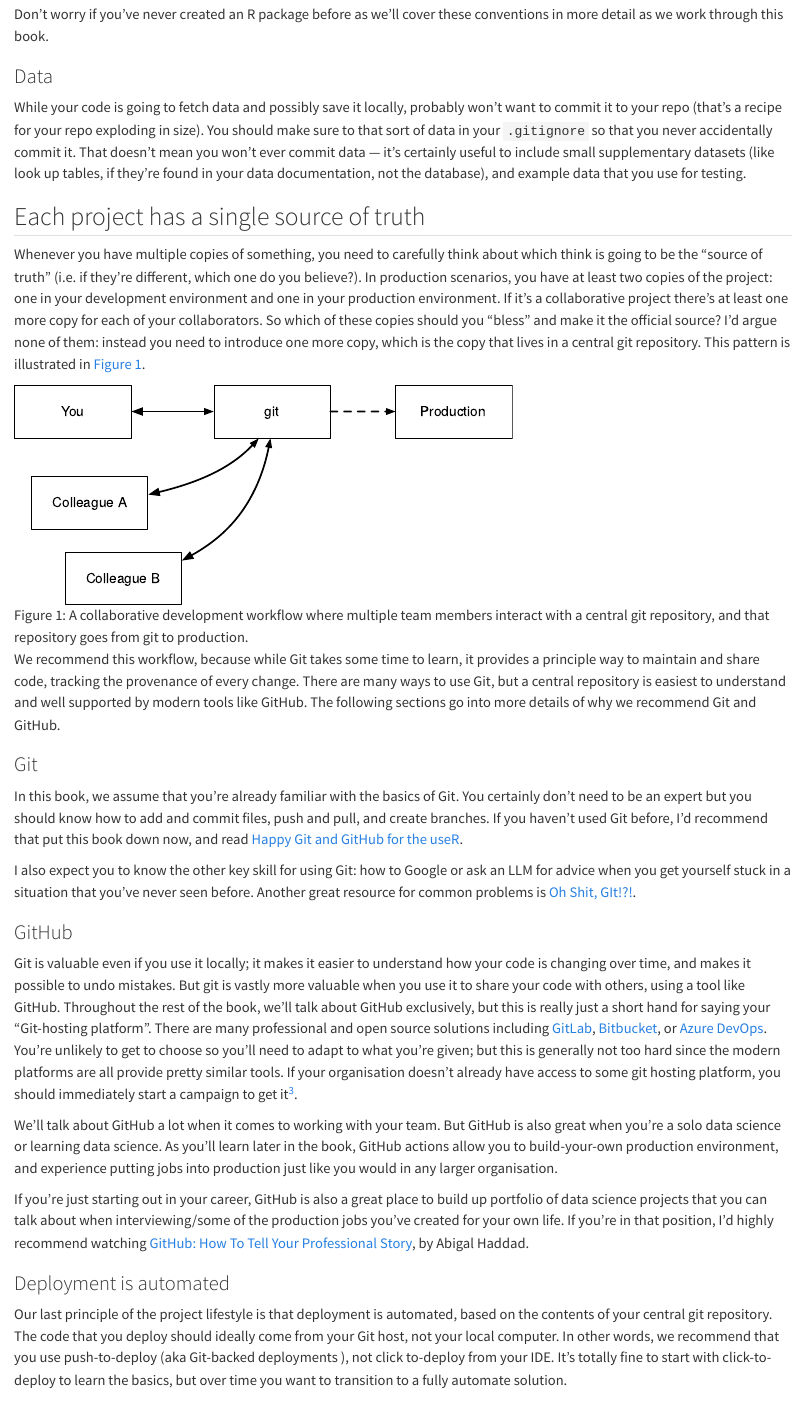
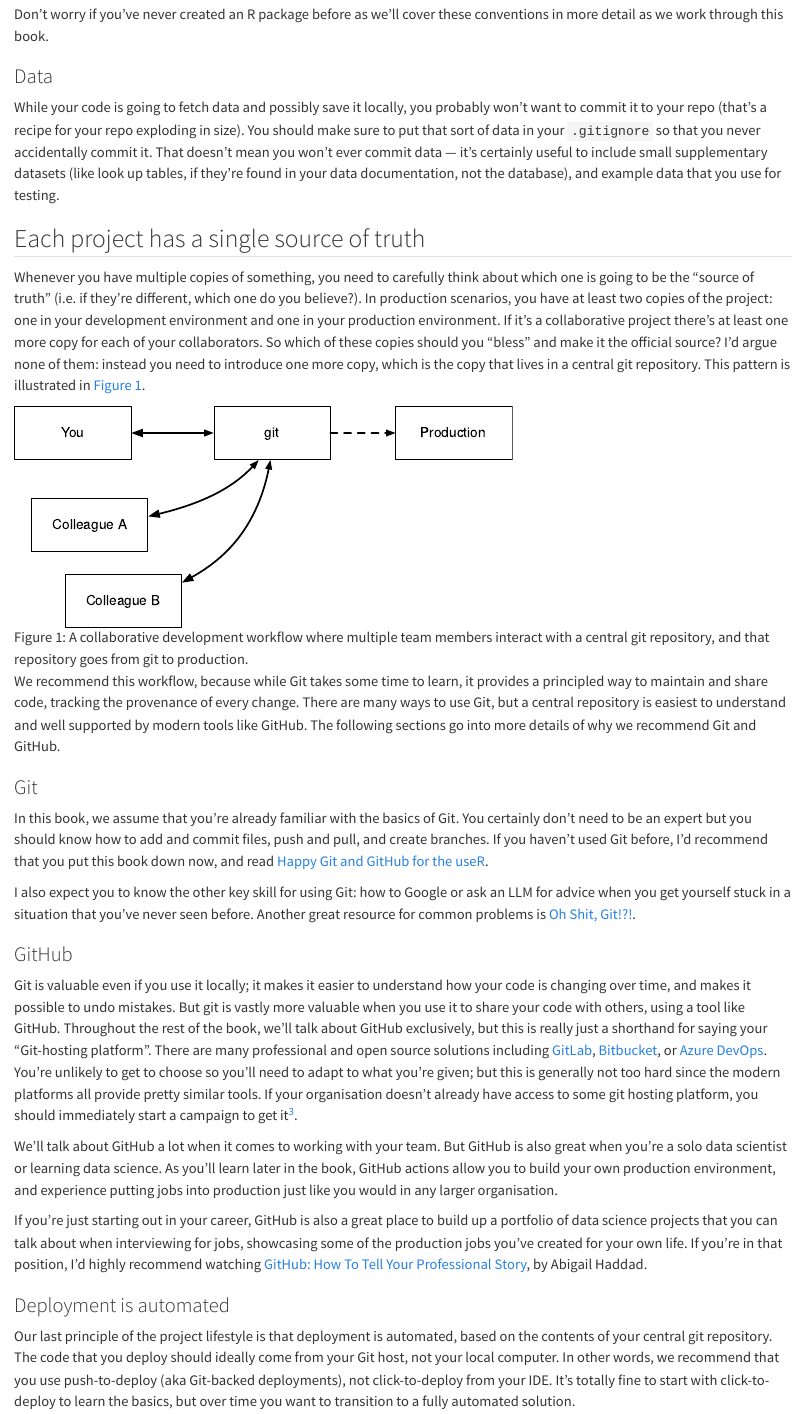
Before and after one commit to hadley/r-in-production, a Quarto document (project-life.qmd): the page in a window 1100 px wide, from 1970 px down. Rendered offline with R 4.5, knitr and Pandoc in place of Quarto, with nearby package versions.

Commit message:
✨ Proofreading ✨

```diff
--- a/project-life.qmd
+++ b/project-life.qmd
@@ -114,22 +114,22 @@ Don't worry if you've never created an R package before as we'll cover these con
 
 ### Data
 
-While your code is going to fetch data and possibly save it locally, probably won't want to commit it to your repo (that's a recipe for your repo exploding in size).
-You should make sure to that sort of data in your `.gitignore` so that you never accidentally commit it.
+While your code is going to fetch data and possibly save it locally, you probably won't want to commit it to your repo (that's a recipe for your repo exploding in size).
+You should make sure to put that sort of data in your `.gitignore` so that you never accidentally commit it.
 That doesn't mean you won't ever commit data — it's certainly useful to include small supplementary datasets (like look up tables, if they're found in your data documentation, not the database), and example data that you use for testing.
 
 ## Each project has a single source of truth
 
-Whenever you have multiple copies of something, you need to carefully think about which think is going to be the "source of truth" (i.e. if they're different, which one do you believe?).
+Whenever you have multiple copies of something, you need to carefully think about which one is going to be the "source of truth" (i.e. if they're different, which one do you believe?).
 In production scenarios, you have at least two copies of the project: one in your development environment and one in your production environment.
 If it's a collaborative project there's at least one more copy for each of your collaborators.
 So which of these copies should you "bless" and make it the official source?
 I'd argue none of them: instead you need to introduce one more copy, which is the copy that lives in a central git repository.
 This pattern is illustrated in @fig-single-source.
 
-![A collaborative development workflow where multiple team members interact with a central git repository, and that repository goes from git to production.](diagrams/project-life.svg){#fig-single-source fig-alt="A flowchart diagram showing a Git workflow with five boxes connected by arrows. The boxes are labeled \"You\", \"git\", \"Production\", \"Colleague A\", and \"Colleague B\". Bidirectional arrows connect \"You\", \"Colleage A\", and \"Colleague B\" with \"git\", a one-direcitonal arrow goes from \"git\" to \"Production\" (dashed line). T"}
+![A collaborative development workflow where multiple team members interact with a central git repository, and that repository goes from git to production.](diagrams/project-life.svg){#fig-single-source fig-alt="A flowchart diagram showing a Git workflow with five boxes connected by arrows. The boxes are labeled \"You\", \"git\", \"Production\", \"Colleague A\", and \"Colleague B\". Bidirectional arrows connect \"You\", \"Colleage A\", and \"Colleague B\" with \"git\", a one-directional arrow goes from \"git\" to \"Production\" (dashed line)."}
 
-We recommend this workflow, because while Git takes some time to learn, it provides a principle way to maintain and share code, tracking the provenance of every change.
+We recommend this workflow, because while Git takes some time to learn, it provides a principled way to maintain and share code, tracking the provenance of every change.
 There are many ways to use Git, but a central repository is easiest to understand and well supported by modern tools like GitHub.
 The following sections go into more details of why we recommend Git and GitHub.
 
@@ -137,36 +137,36 @@ The following sections go into more details of why we recommend Git and GitHub.
 
 In this book, we assume that you're already familiar with the basics of Git.
 You certainly don't need to be an expert but you should know how to add and commit files, push and pull, and create branches.
-If you haven't used Git before, I'd recommend that put this book down now, and read [Happy Git and GitHub for the useR](https://happygitwithr.com/).
+If you haven't used Git before, I'd recommend that you put this book down now, and read [Happy Git and GitHub for the useR](https://happygitwithr.com/).
 
 I also expect you to know the other key skill for using Git: how to Google or ask an LLM for advice when you get yourself stuck in a situation that you've never seen before.
-Another great resource for common problems is [Oh Shit, GIt!?!](https://ohshitgit.com).
+Another great resource for common problems is [Oh Shit, Git!?!](https://ohshitgit.com).
 
 ### GitHub
 
 Git is valuable even if you use it locally; it makes it easier to understand how your code is changing over time, and makes it possible to undo mistakes.
 But git is vastly more valuable when you use it to share your code with others, using a tool like GitHub.
-Throughout the rest of the book, we'll talk about GitHub exclusively, but this is really just a short hand for saying your "Git-hosting platform".
+Throughout the rest of the book, we'll talk about GitHub exclusively, but this is really just a shorthand for saying your "Git-hosting platform".
 There are many professional and open source solutions including [GitLab](https://about.gitlab.com), [Bitbucket](https://bitbucket.org), or [Azure DevOps](https://azure.microsoft.com/en-us/services/devops/).
-You're unlikely to get to choose so you'll need to adapt to what you're given; but this is generally not too hard since the modern platforms are all provide pretty similar tools.
+You're unlikely to get to choose so you'll need to adapt to what you're given; but this is generally not too hard since the modern platforms all provide pretty similar tools.
 If your organisation doesn't already have access to some git hosting platform, you should immediately start a campaign to get it[^project-life-3].
 
 [^project-life-3]: If you're interviewing for a data science job, you should definitely ask what Git hosting platform they use.
     If they don't use one, or worse don't use Git, this is a major red flag.
 
 We'll talk about GitHub a lot when it comes to working with your team.
-But GitHub is also great when you're a solo data science or learning data science.
-As you'll learn later in the book, GitHub actions allow you to build-your-own production environment, and experience putting jobs into production just like you would in any larger organisation.
+But GitHub is also great when you're a solo data scientist or learning data science.
+As you'll learn later in the book, GitHub actions allow you to build your own production environment, and experience putting jobs into production just like you would in any larger organisation.
 
-If you're just starting out in your career, GitHub is also a great place to build up portfolio of data science projects that you can talk about when interviewing/some of the production jobs you've created for your own life.
-If you're in that position, I'd highly recommend watching [GitHub: How To Tell Your Professional Story](https://www.youtube.com/watch?v=R-bPjavai5A), by Abigal Haddad.
+If you're just starting out in your career, GitHub is also a great place to build up a portfolio of data science projects that you can talk about when interviewing for jobs, showcasing some of the production jobs you've created for your own life.
+If you're in that position, I'd highly recommend watching [GitHub: How To Tell Your Professional Story](https://www.youtube.com/watch?v=R-bPjavai5A), by Abigail Haddad.
 
 ### Deployment is automated
 
 Our last principle of the project lifestyle is that deployment is automated, based on the contents of your central git repository.
 The code that you deploy should ideally come from your Git host, not your local computer.
-In other words, we recommend that you use push-to-deploy (aka Git-backed deployments ), not click to-deploy from your IDE.
-It's totally fine to start with click-to-deploy to learn the basics, but over time you want to transition to a fully automate solution.
+In other words, we recommend that you use push-to-deploy (aka Git-backed deployments), not click-to-deploy from your IDE.
+It's totally fine to start with click-to-deploy to learn the basics, but over time you want to transition to a fully automated solution.
 
 We'll go into the details later in the book, but we also recommend that deployments be gated behind tests.
 In other words, you push to start the deployment process, but it will only complete if all your tests pass.
```
Also changed, not shown: project-life.qmd (20 more changed lines).
